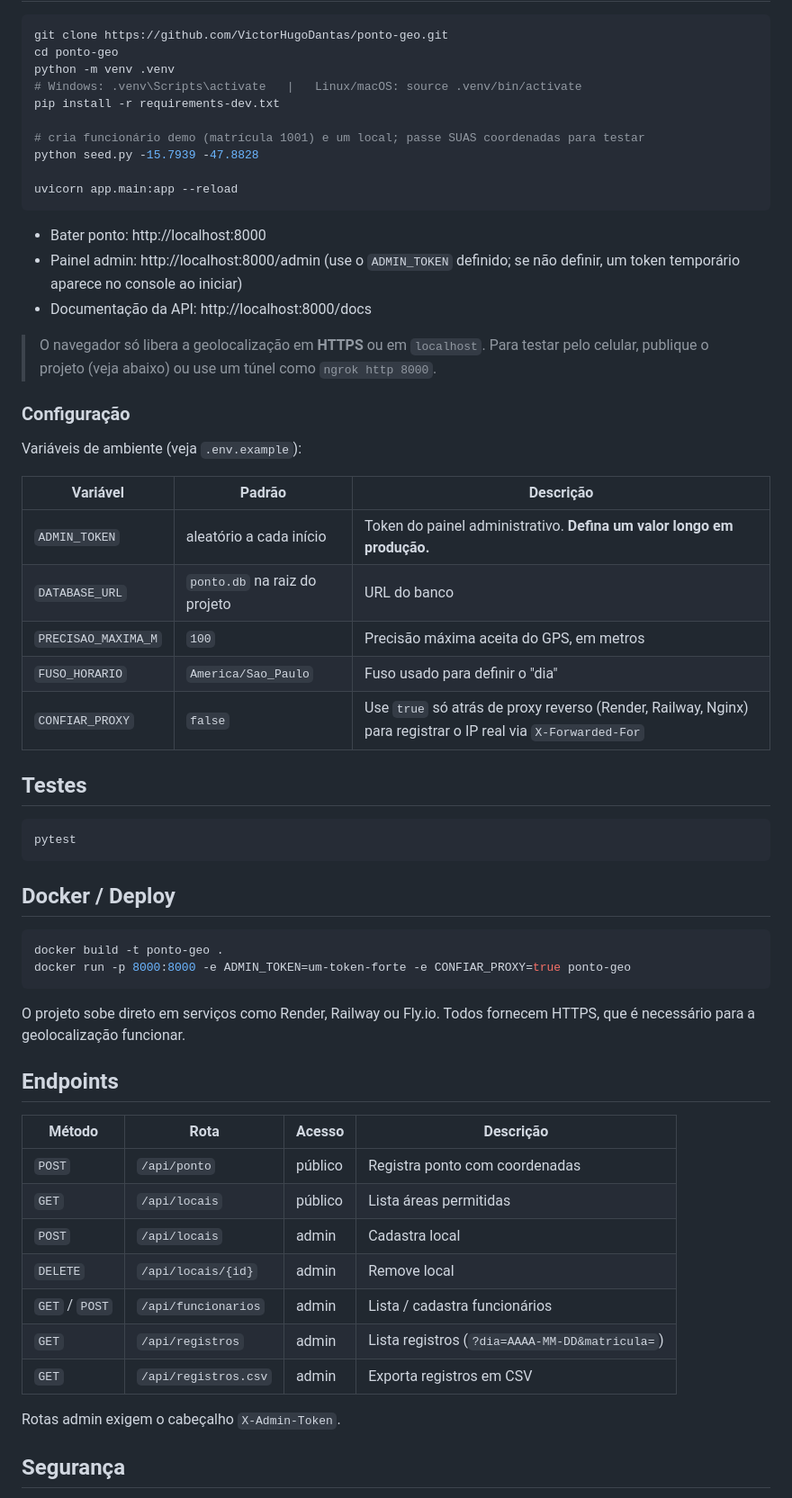
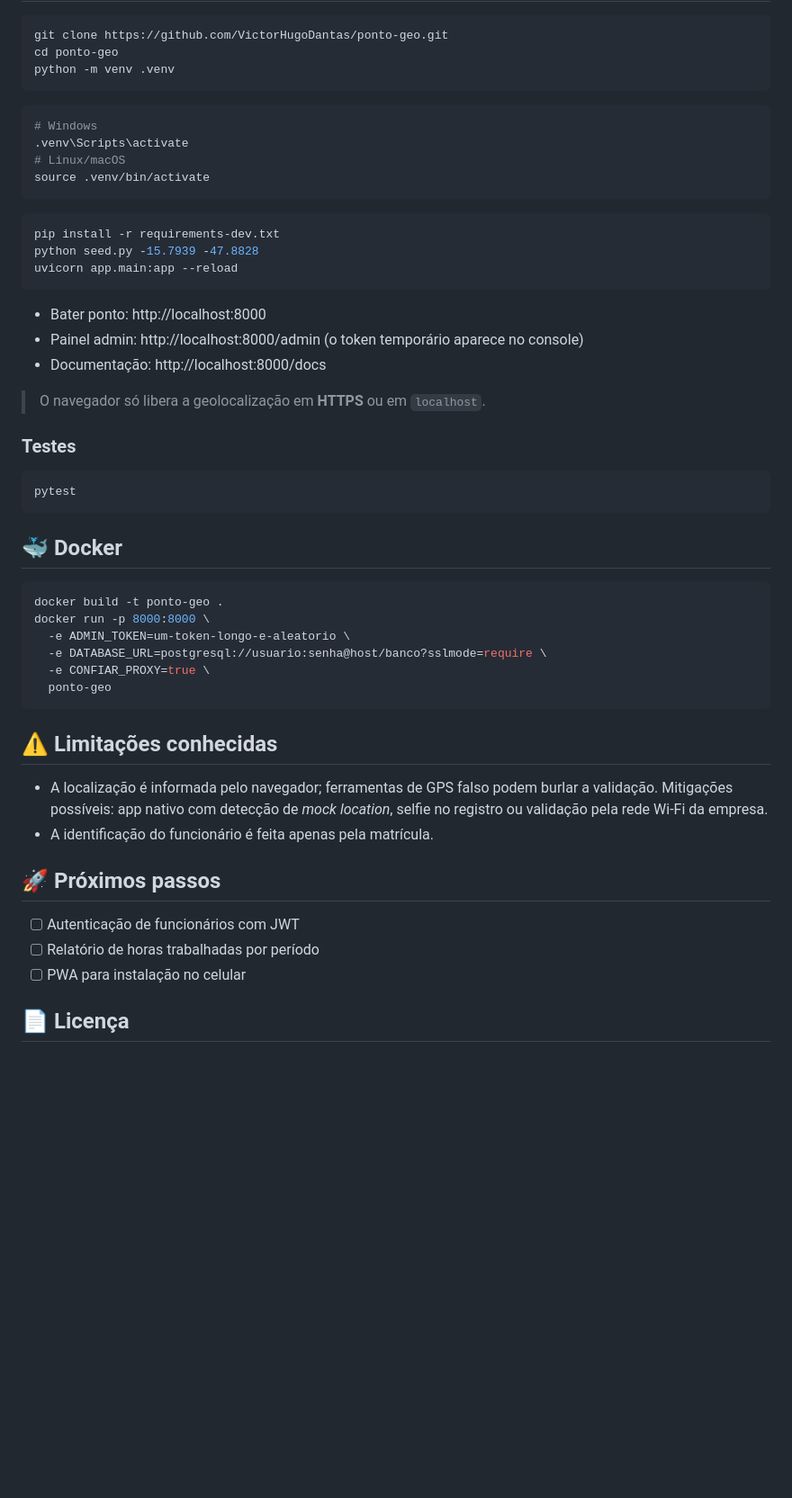
Before and after one commit to VictorHugoDantas/ponto-geo, a Markdown page: README.md, the part around one of its changes. Shown at 90% size. Drawn GitHub-style; blank space fills up the shorter version.

````diff
--- a/README.md
+++ b/README.md
@@ -50,61 +136,54 @@ A localização vem da **API de Geolocalização do navegador**, e não do IP. A
 git clone https://github.com/VictorHugoDantas/ponto-geo.git
 cd ponto-geo
 python -m venv .venv
-# Windows: .venv\Scripts\activate   |   Linux/macOS: source .venv/bin/activate
+```
+
+```bash
+# Windows
+.venv\Scripts\activate
+# Linux/macOS
+source .venv/bin/activate
+```
+
+```bash
 pip install -r requirements-dev.txt
-
-# cria funcionário demo (matrícula 1001) e um local; passe SUAS coordenadas para testar
 python seed.py -15.7939 -47.8828
-
 uvicorn app.main:app --reload
 ```
 
 - Bater ponto: http://localhost:8000
-- Painel admin: http://localhost:8000/admin (use o `ADMIN_TOKEN` definido; se não definir, um token temporário aparece no console ao iniciar)
-- Documentação da API: http://localhost:8000/docs
+- Painel admin: http://localhost:8000/admin (o token temporário aparece no console)
+- Documentação: http://localhost:8000/docs
 
-> O navegador só libera a geolocalização em **HTTPS** ou em `localhost`. Para testar pelo celular, publique o projeto (veja abaixo) ou use um túnel como `ngrok http 8000`.
+> O navegador só libera a geolocalização em **HTTPS** ou em `localhost`.
 
-### Configuração
-
-Variáveis de ambiente (veja `.env.example`):
-
-| Variável | Padrão | Descrição |
-|---|---|---|
-| `ADMIN_TOKEN` | aleatório a cada início | Token do painel administrativo. **Defina um valor longo em produção.** |
-| `DATABASE_URL` | `ponto.db` na raiz do projeto | URL do banco |
-| `PRECISAO_MAXIMA_M` | `100` | Precisão máxima aceita do GPS, em metros |
-| `FUSO_HORARIO` | `America/Sao_Paulo` | Fuso usado para definir o "dia" |
-| `CONFIAR_PROXY` | `false` | Use `true` só atrás de proxy reverso (Render, Railway, Nginx) para registrar o IP real via `X-Forwarded-For` |
-
-## Testes
+### Testes
 
 ```bash
 pytest
 ```
 
-## Docker / Deploy
+## 🐳 Docker
 
 ```bash
 docker build -t ponto-geo .
-docker run -p 8000:8000 -e ADMIN_TOKEN=um-token-forte -e CONFIAR_PROXY=true ponto-geo
+docker run -p 8000:8000 \
+  -e ADMIN_TOKEN=um-token-longo-e-aleatorio \
+  -e DATABASE_URL=postgresql://usuario:senha@host/banco?sslmode=require \
+  -e CONFIAR_PROXY=true \
+  ponto-geo
 ```
 
-O projeto sobe direto em serviços como Render, Railway ou Fly.io. Todos fornecem HTTPS, que é necessário para a geolocalização funcionar.
+## ⚠️ Limitações conhecidas
 
-## Endpoints
+- A localização é informada pelo navegador; ferramentas de GPS falso podem burlar a validação. Mitigações possíveis: app nativo com detecção de *mock location*, selfie no registro ou validação pela rede Wi‑Fi da empresa.
+- A identificação do funcionário é feita apenas pela matrícula.
 
-| Método | Rota | Acesso | Descrição |
-|---|---|---|---|
-| `POST` | `/api/ponto` | público | Registra ponto com coordenadas |
-| `GET` | `/api/locais` | público | Lista áreas permitidas |
-| `POST` | `/api/locais` | admin | Cadastra local |
-| `DELETE` | `/api/locais/{id}` | admin | Remove local |
-| `GET` / `POST` | `/api/funcionarios` | admin | Lista / cadastra funcionários |
-| `GET` | `/api/registros` | admin | Lista registros (`?dia=AAAA-MM-DD&matricula=`) |
-| `GET` | `/api/registros.csv` | admin | Exporta registros em CSV |
+## 🚀 Próximos passos
 
-Rotas admin exigem o cabeçalho `X-Admin-Token`.
+- [ ] Autenticação de funcionários com JWT
+- [ ] Relatório de horas trabalhadas por período
+- [ ] PWA para instalação no celular
 
-## Segurança
+## 📄 Licença
 
````
Also changed, not shown: other parts of README.md (+115 -51 lines).
